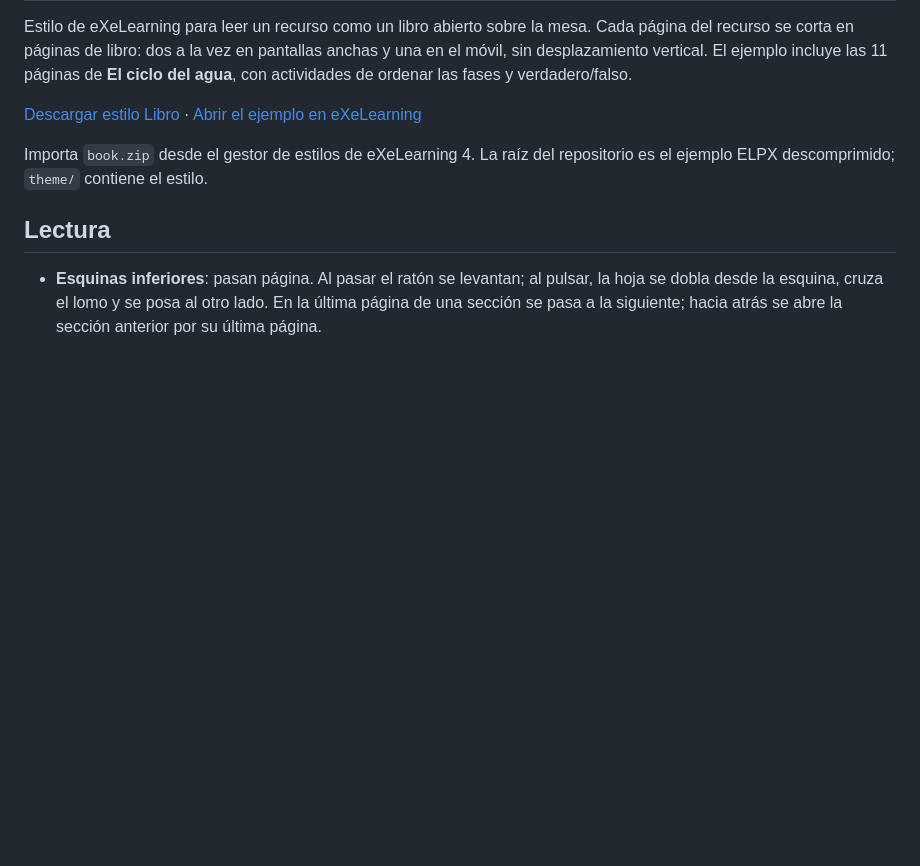
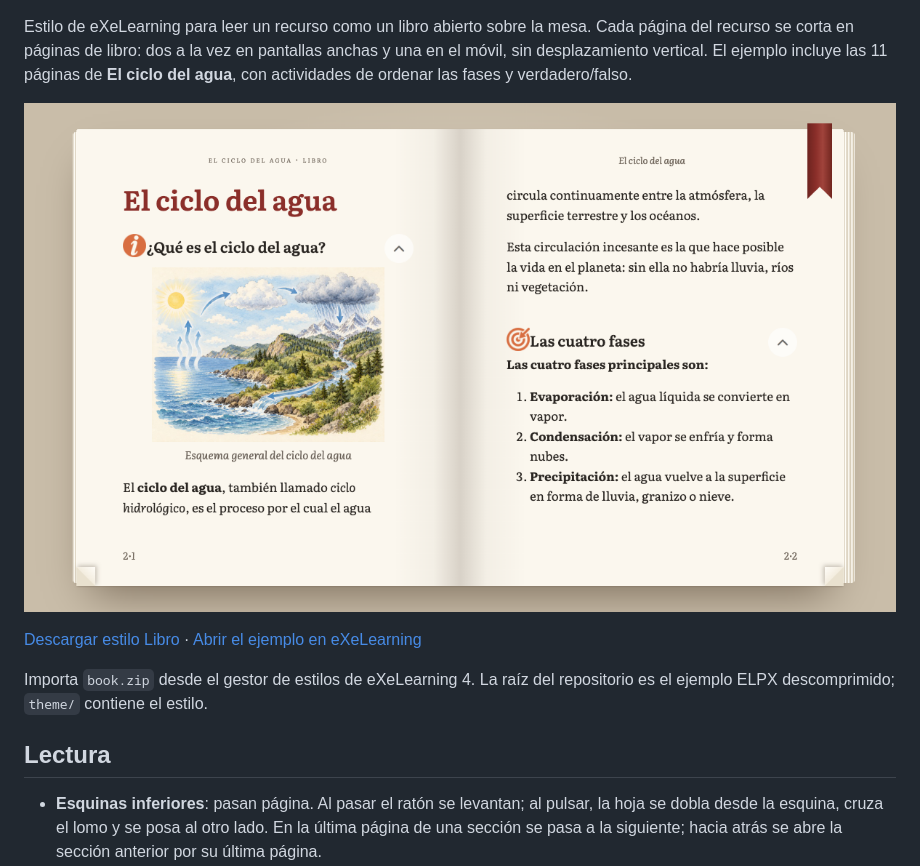
Before and after one commit to ateeducacion/exelearning-style-book, a Markdown page: README.md, the part around one of its changes. Drawn GitHub-style; pictures changed too: .github/screenshot.png (added); blank space fills up the shorter version.

Commit message:
Add screenshot and eXeLearning badges to the README
Shows the open book from .github/screenshot.png and adds eXeLearning, style and
Edit in eXeLearning badges in the eXeLearning teal.

```diff
--- a/README.md
+++ b/README.md
@@ -5,6 +9,8 @@ Cada página del recurso se corta en páginas de libro: dos a la vez en pantalla
 anchas y una en el móvil, sin desplazamiento vertical. El ejemplo incluye las 11
 páginas de **El ciclo del agua**, con actividades de ordenar las fases y
 verdadero/falso.
+
+![Libro: un recurso de eXeLearning abierto como un libro a doble página](.github/screenshot.png)
 
 [Descargar estilo Libro](https://github.com/ateeducacion/exelearning-style-book/raw/refs/heads/main/content/resources/book.zip) · [Abrir el ejemplo en eXeLearning](https://static.exelearning.dev/?url=https://github-proxy.exelearning.dev/?repo=ateeducacion/exelearning-style-book&branch=main)
 
```
Also changed, not shown: other parts of README.md (+4 -0 lines).
